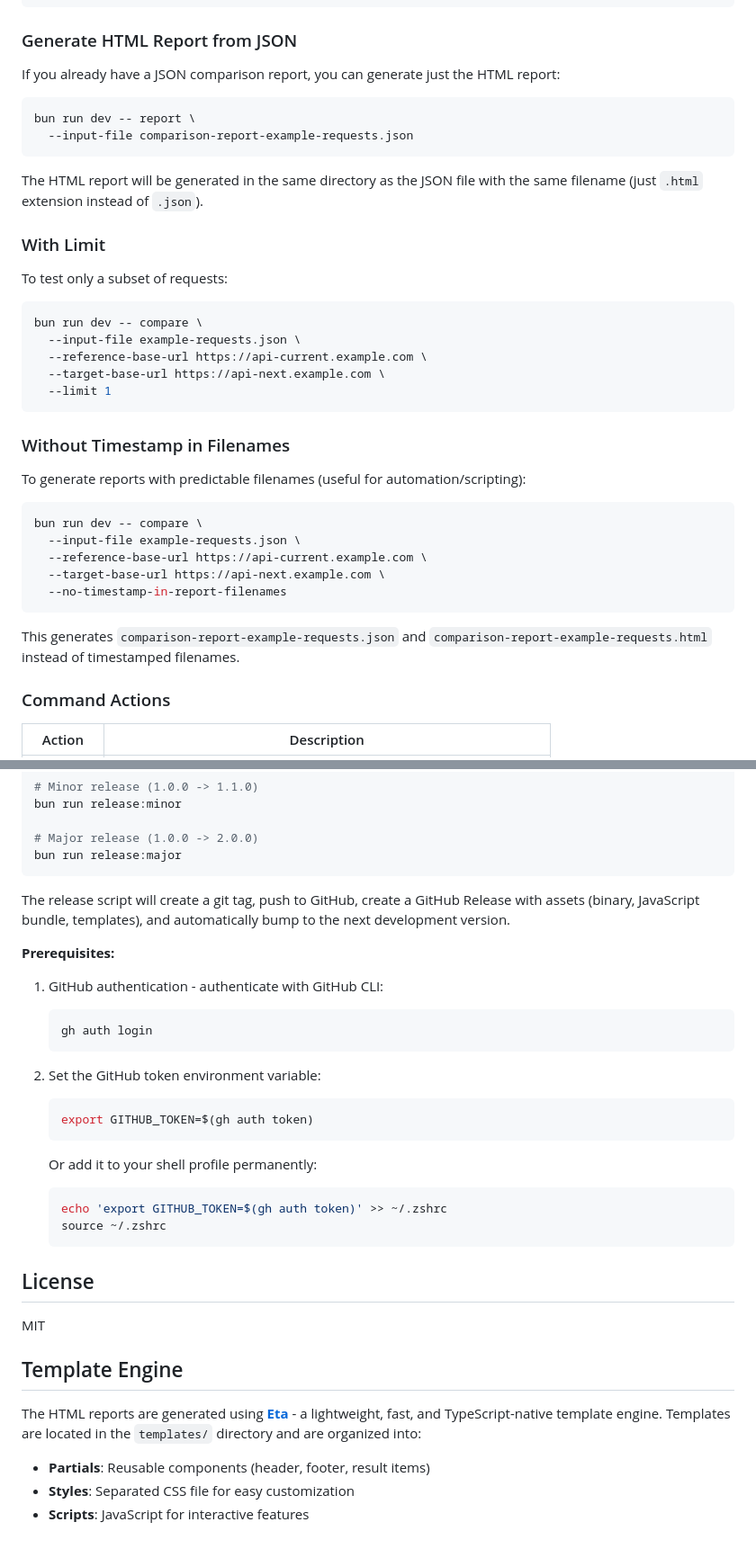
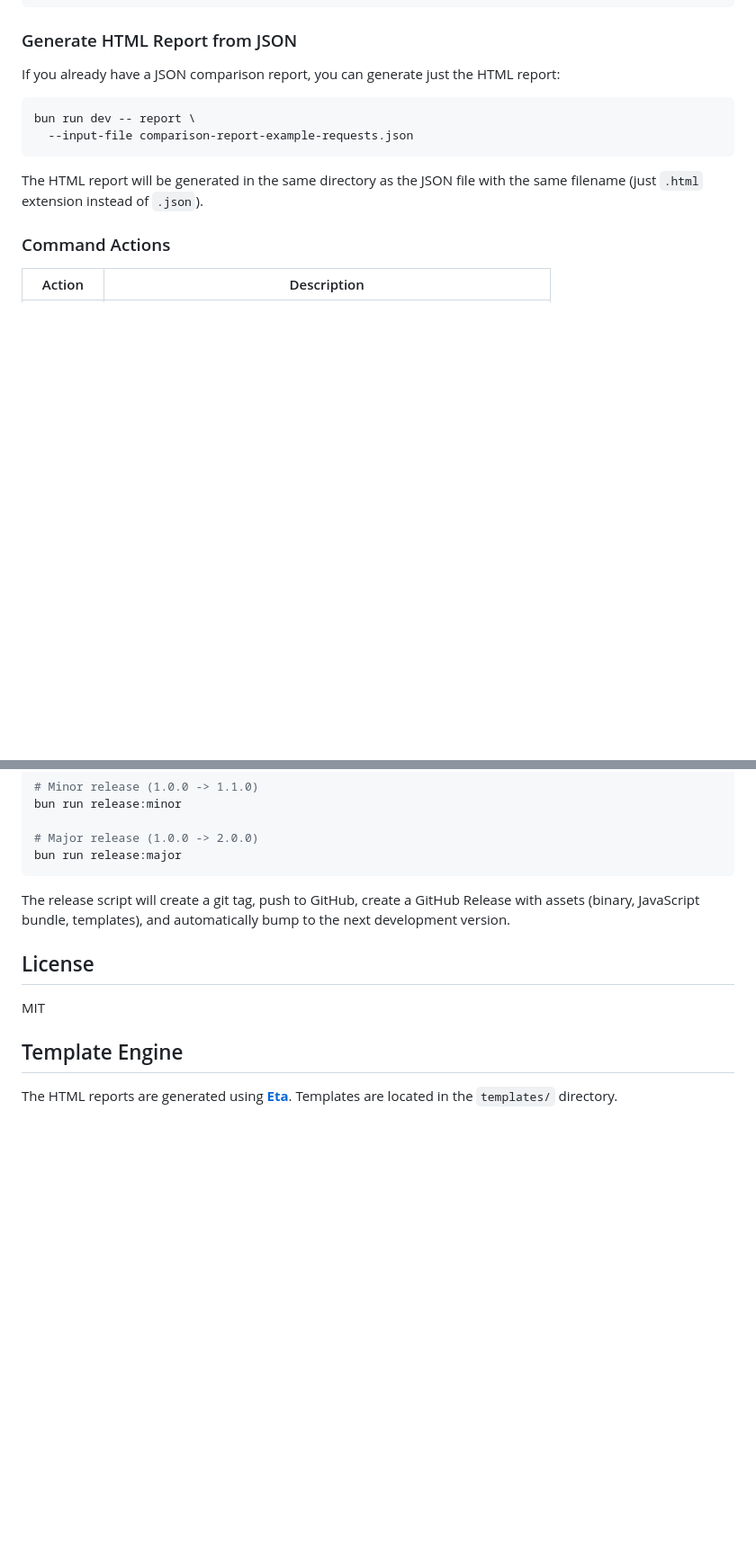
Before and after one commit to paulwellnerbou/api-comparator, a Markdown page: README.md, 2 parts joined by grey strips. Shown: that part at 90% size. GitHub-like rendering; blank space fills up the shorter version.

Commit message:
Adjust README

````diff
--- a/README.md
+++ b/README.md
@@ -53,32 +53,6 @@ bun run dev -- report \
 ```
 
 The HTML report will be generated in the same directory as the JSON file with the same filename (just `.html` extension instead of `.json`).
-
-### With Limit
-
-To test only a subset of requests:
-
-```shell
-bun run dev -- compare \
-  --input-file example-requests.json \
-  --reference-base-url https://api-current.example.com \
-  --target-base-url https://api-next.example.com \
-  --limit 1
-```
-
-### Without Timestamp in Filenames
-
-To generate reports with predictable filenames (useful for automation/scripting):
-
-```shell
-bun run dev -- compare \
-  --input-file example-requests.json \
-  --reference-base-url https://api-current.example.com \
-  --target-base-url https://api-next.example.com \
-  --no-timestamp-in-report-filenames
-```
-
-This generates `comparison-report-example-requests.json` and `comparison-report-example-requests.html` instead of timestamped filenames.
 
 ### Command Actions
 
@@ -319,32 +287,10 @@ bun run release:major
 
 The release script will create a git tag, push to GitHub, create a GitHub Release with assets (binary, JavaScript bundle, templates), and automatically bump to the next development version.
 
-**Prerequisites:**
-
-1. GitHub authentication - authenticate with GitHub CLI:
-   ```bash
-   gh auth login
-   ```
-
-2. Set the GitHub token environment variable:
-   ```bash
-   export GITHUB_TOKEN=$(gh auth token)
-   ```
-
-   Or add it to your shell profile permanently:
-   ```bash
-   echo 'export GITHUB_TOKEN=$(gh auth token)' >> ~/.zshrc
-   source ~/.zshrc
-   ```
-
 ## License
 
 MIT
 
 ## Template Engine
 
-The HTML reports are generated using [**Eta**](https://eta.js.org/) - a lightweight, fast, and TypeScript-native template engine. Templates are located in the `templates/` directory and are organized into:
-
-- **Partials**: Reusable components (header, footer, result items)
-- **Styles**: Separated CSS file for easy customization
-- **Scripts**: JavaScript for interactive features
+The HTML reports are generated using [**Eta**](https://eta.js.org/). Templates are located in the `templates/` directory.
````
Also changed, not shown: other parts of README.md (+4 -10 lines).
